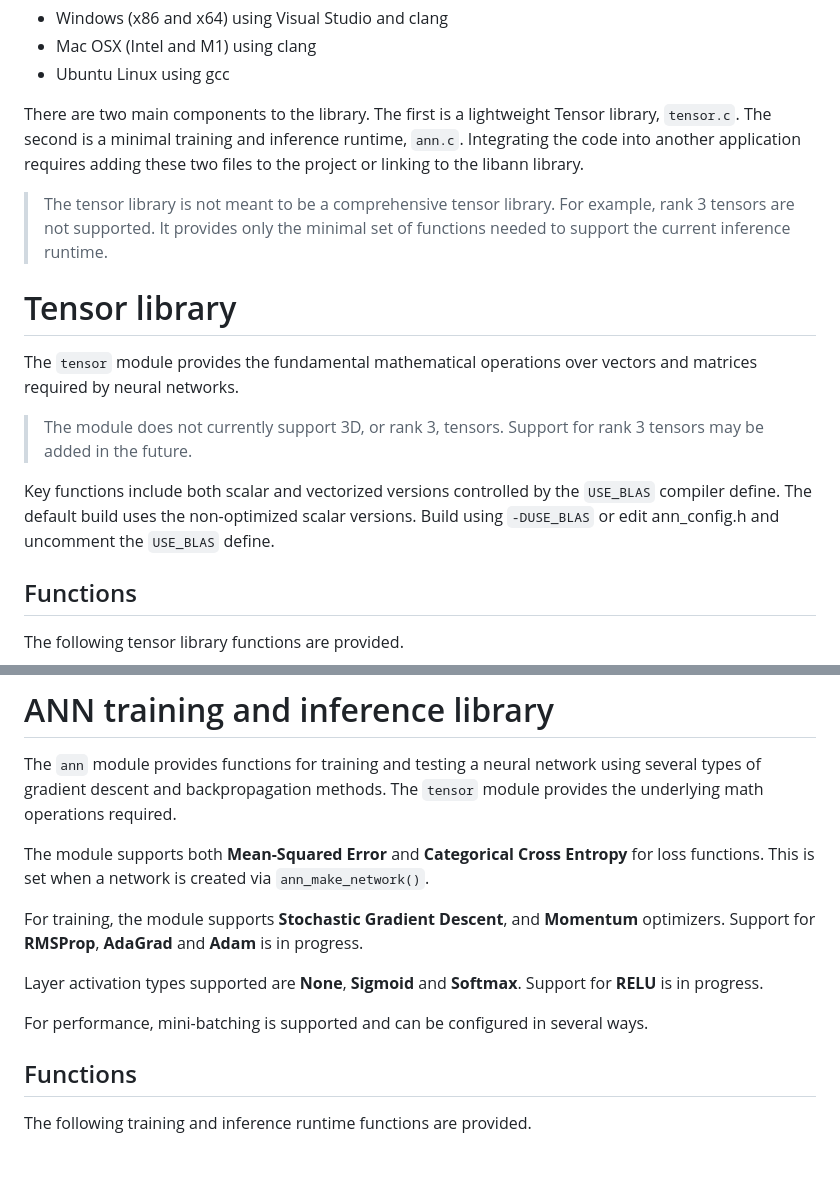
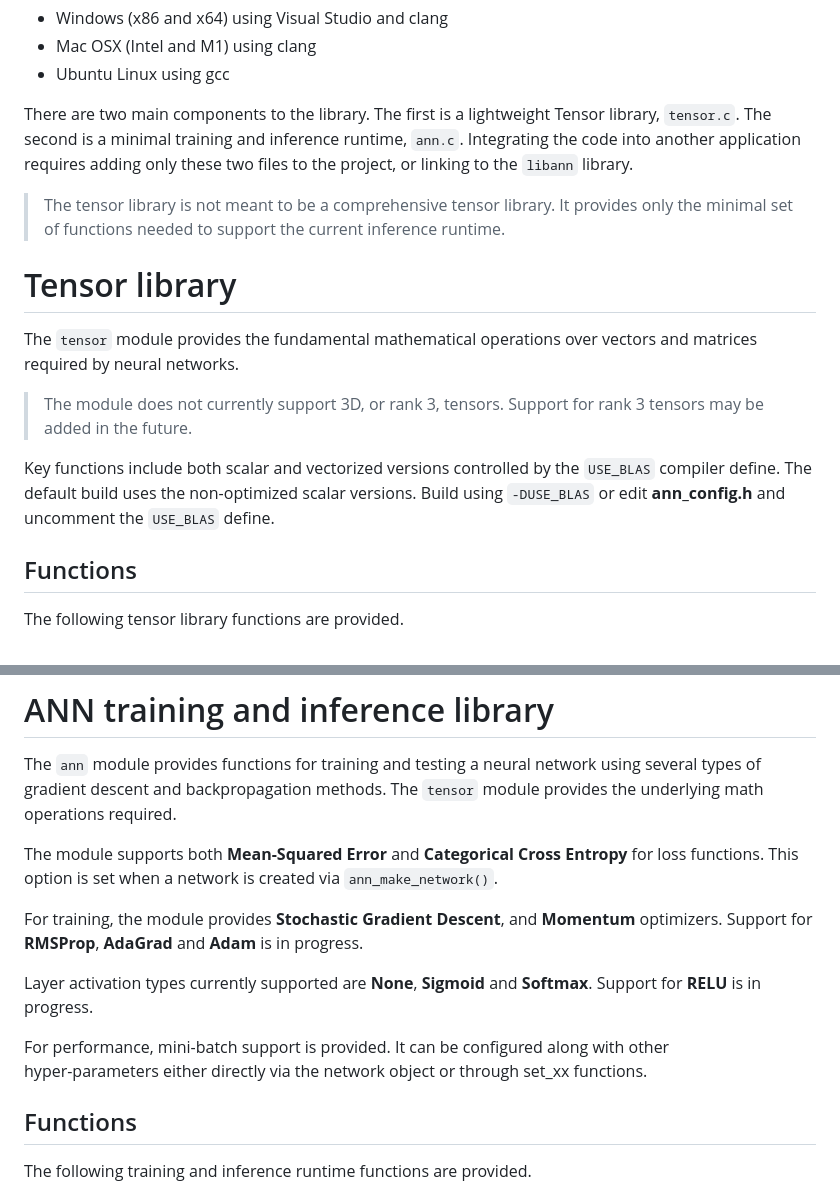
Before and after one commit to mseminatore/ann, a Markdown page: README.md, 2 parts joined by grey strips. GitHub-like rendering; blank space fills up the shorter version.

```diff
--- a/README.md
+++ b/README.md
@@ -15,12 +15,11 @@ and tested regularly for the following configurations:
 
 There are two main components to the library. The first is a lightweight Tensor
 library, `tensor.c`. The second is a minimal training and inference runtime,
-`ann.c`. Integrating the code into another application requires adding these
-two files to the project or linking to the libann library.
+`ann.c`. Integrating the code into another application requires adding only these
+two files to the project, or linking to the `libann` library.
 
-> The tensor library is not meant to be a comprehensive tensor library. For
-> example, rank 3 tensors are not supported. It provides only the minimal set of
-> functions needed to support the current inference runtime.
+> The tensor library is not meant to be a comprehensive tensor library. It provides
+> only the minimal set of functions needed to support the current inference runtime.
 
 # Tensor library
 
@@ -32,7 +31,7 @@ vectors and matrices required by neural networks.
 
 Key functions include both scalar and vectorized versions controlled by the
 `USE_BLAS` compiler define. The default build uses the non-optimized scalar
-versions. Build using `-DUSE_BLAS` or edit ann_config.h and uncomment the
+versions. Build using `-DUSE_BLAS` or edit **ann_config.h** and uncomment the
 `USE_BLAS` define.
 
 ## Functions
@@ -80,17 +79,17 @@ using several types of gradient descent and backpropagation methods. The
 `tensor` module provides the underlying math operations required.
 
 The module supports both **Mean-Squared Error** and **Categorical Cross Entropy** for
-loss functions. This is set when a network is created via `ann_make_network()`.
+loss functions. This option is set when a network is created via `ann_make_network()`.
 
-For training, the module supports **Stochastic Gradient Descent**, and
+For training, the module provides **Stochastic Gradient Descent**, and
 **Momentum** optimizers. Support for **RMSProp**, **AdaGrad** and **Adam** is
 in progress.
 
-Layer activation types supported are **None**, **Sigmoid** and **Softmax**.
+Layer activation types currently supported are **None**, **Sigmoid** and **Softmax**.
 Support for **RELU** is in progress.
 
-For performance, mini-batching is supported and can be configured in several
-ways.
+For performance, mini-batch support is provided. It can be configured along with other
+hyper-parameters either directly via the network object or through set_xx functions.
 
 ## Functions
 
```
